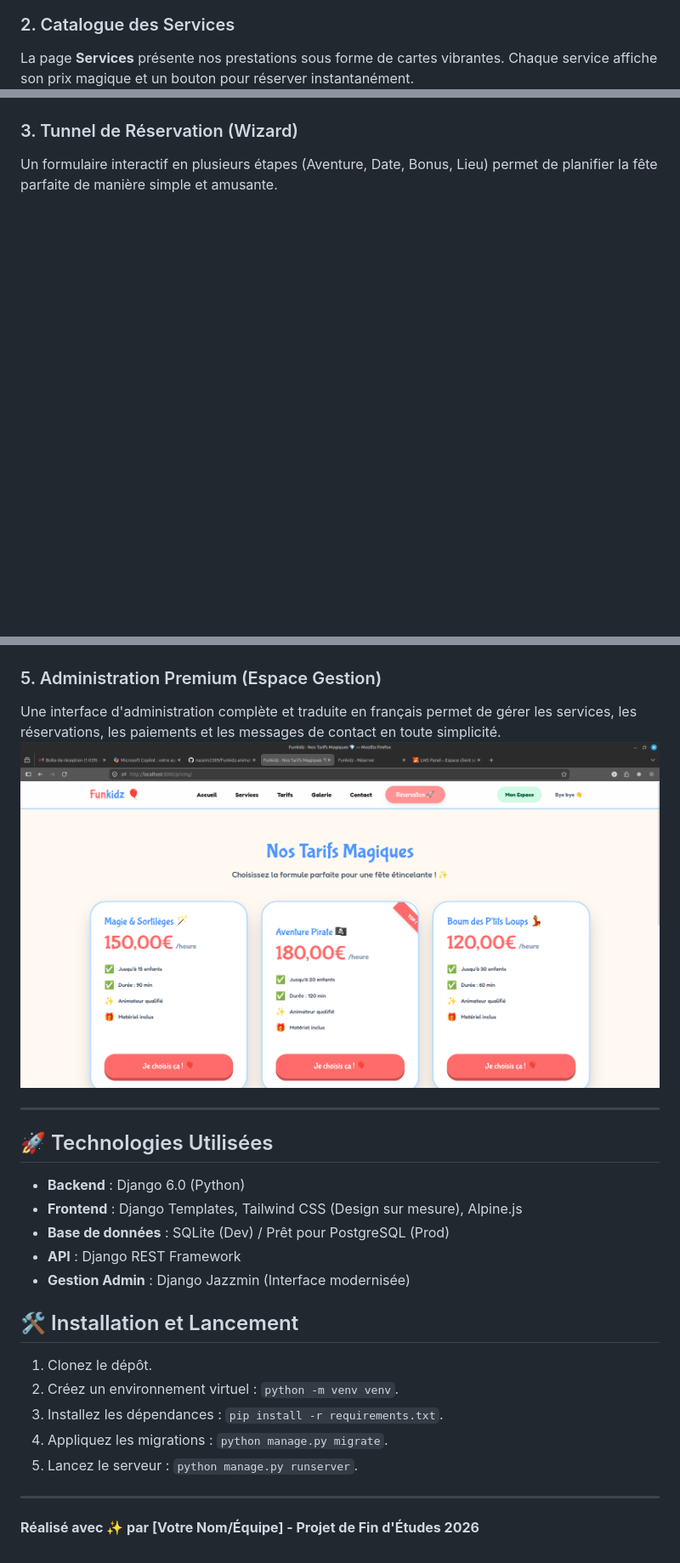
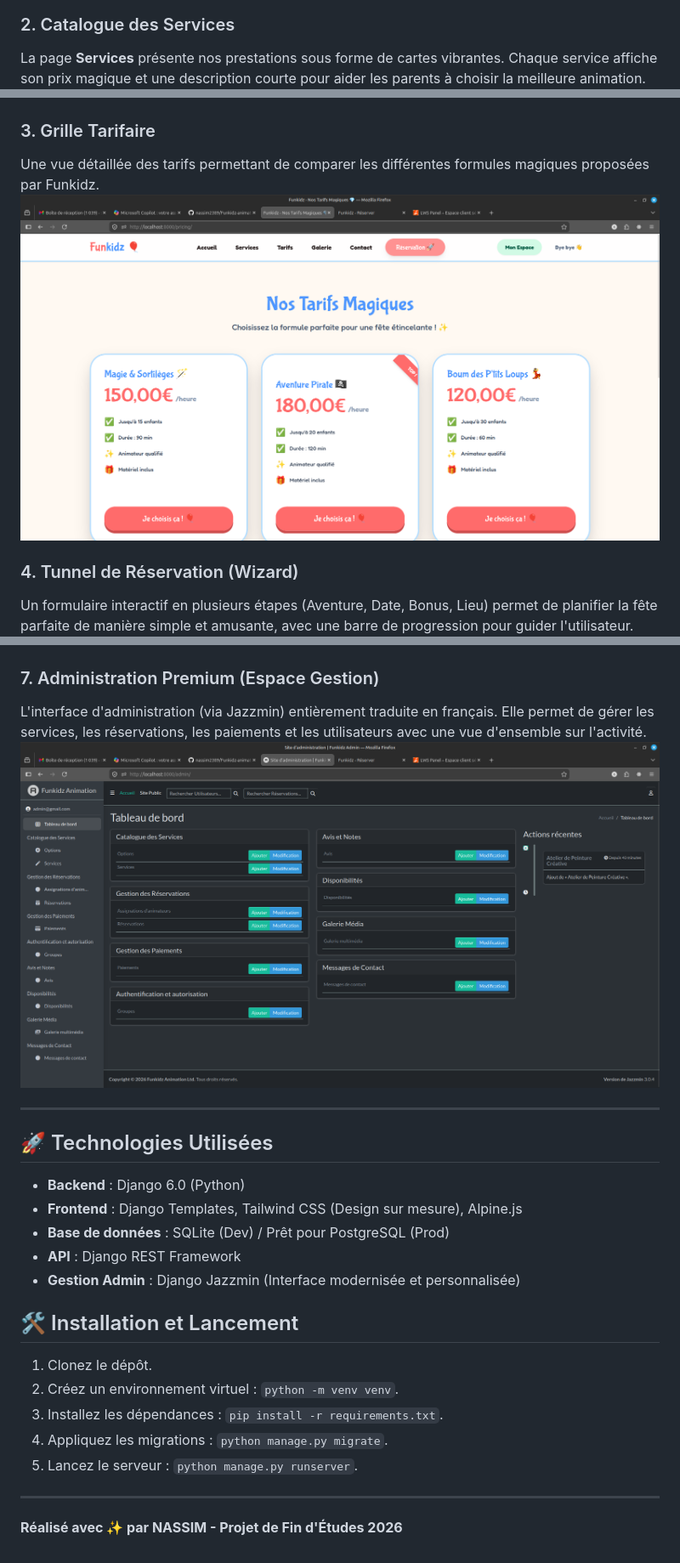
Before and after one commit to nassim2389/Funkidz-animation-, a Markdown page: README.md, 3 parts joined by grey strips. Shown: that part at 85% size. GitHub-like rendering; pictures changed too: screenshots/admin.png (added); blank space fills up the shorter version.

Commit message:
changement de capture d'ecran

```diff
--- a/README.md
+++ b/README.md
@@ -14,10 +14,14 @@ L'accueil plonge immédiatement l'utilisateur dans un univers coloré avec des a
 ![Accueil Funkidz](screenshots/page%20d'acceuille.png)
 
 ### 2. Catalogue des Services
-La page **Services** présente nos prestations sous forme de cartes vibrantes. Chaque service affiche son prix magique et un bouton pour réserver instantanément.
+La page **Services** présente nos prestations sous forme de cartes vibrantes. Chaque service affiche son prix magique et une description courte pour aider les parents à choisir la meilleure animation.
 ![Catalogue des Services](screenshots/services.png)
 
-### 3. Tunnel de Réservation (Wizard)
-Un formulaire interactif en plusieurs étapes (Aventure, Date, Bonus, Lieu) permet de planifier la fête parfaite de manière simple et amusante.
+### 3. Grille Tarifaire
+Une vue détaillée des tarifs permettant de comparer les différentes formules magiques proposées par Funkidz.
+![Tarifs Funkidz](screenshots/tarifs.png)
+
+### 4. Tunnel de Réservation (Wizard)
+Un formulaire interactif en plusieurs étapes (Aventure, Date, Bonus, Lieu) permet de planifier la fête parfaite de manière simple et amusante, avec une barre de progression pour guider l'utilisateur.
 ![Tunnel de Réservation](screenshots/reservation.png)
 
@@ -26,8 +34,8 @@ Un formulaire de contact stylisé permet aux parents de poser leurs questions. L
 ![Page de Contact](screenshots/contact.png)
 
-### 5. Administration Premium (Espace Gestion)
-Une interface d'administration complète et traduite en français permet de gérer les services, les réservations, les paiements et les messages de contact en toute simplicité.
-![Administration Funkidz](screenshots/tarifs.png)
+### 7. Administration Premium (Espace Gestion)
+L'interface d'administration (via Jazzmin) entièrement traduite en français. Elle permet de gérer les services, les réservations, les paiements et les utilisateurs avec une vue d'ensemble sur l'activité.
+![Administration Funkidz](screenshots/admin.png)
 
 ---
 
@@ -36,7 +44,7 @@ Une interface d'administration complète et traduite en français permet de gér
 - **Frontend** : Django Templates, Tailwind CSS (Design sur mesure), Alpine.js
 - **Base de données** : SQLite (Dev) / Prêt pour PostgreSQL (Prod)
 - **API** : Django REST Framework
-- **Gestion Admin** : Django Jazzmin (Interface modernisée)
+- **Gestion Admin** : Django Jazzmin (Interface modernisée et personnalisée)
 
 ## 🛠️ Installation et Lancement
 1. Clonez le dépôt.
@@ -47,4 +55,4 @@ Une interface d'administration complète et traduite en français permet de gér
 
 ---
 
-**Réalisé avec ✨ par [Votre Nom/Équipe] - Projet de Fin d'Études 2026**
+**Réalisé avec ✨ par NASSIM - Projet de Fin d'Études 2026**
```
Also changed, not shown: other parts of README.md (+8 -4 lines).
